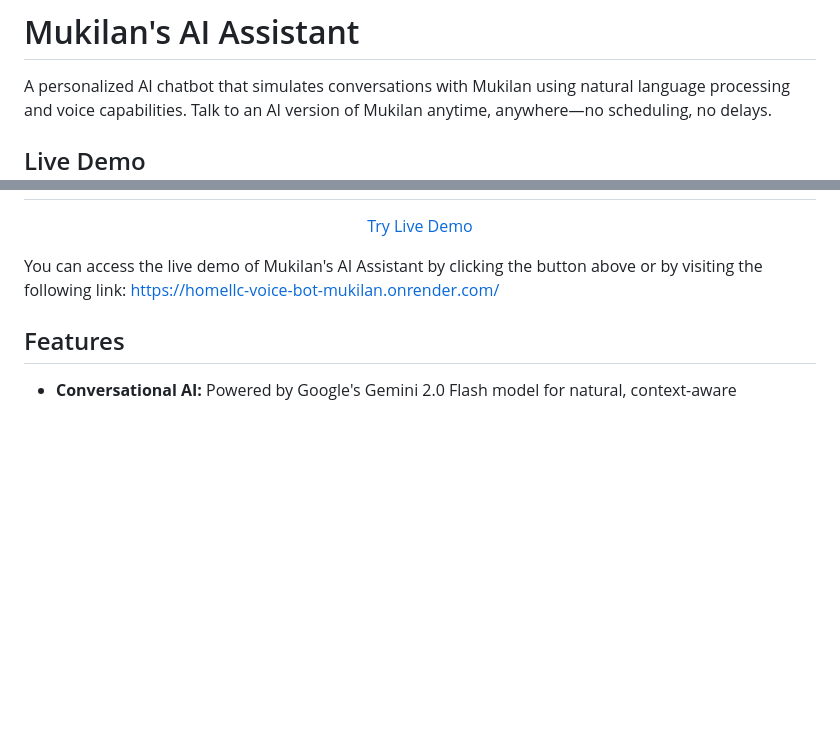
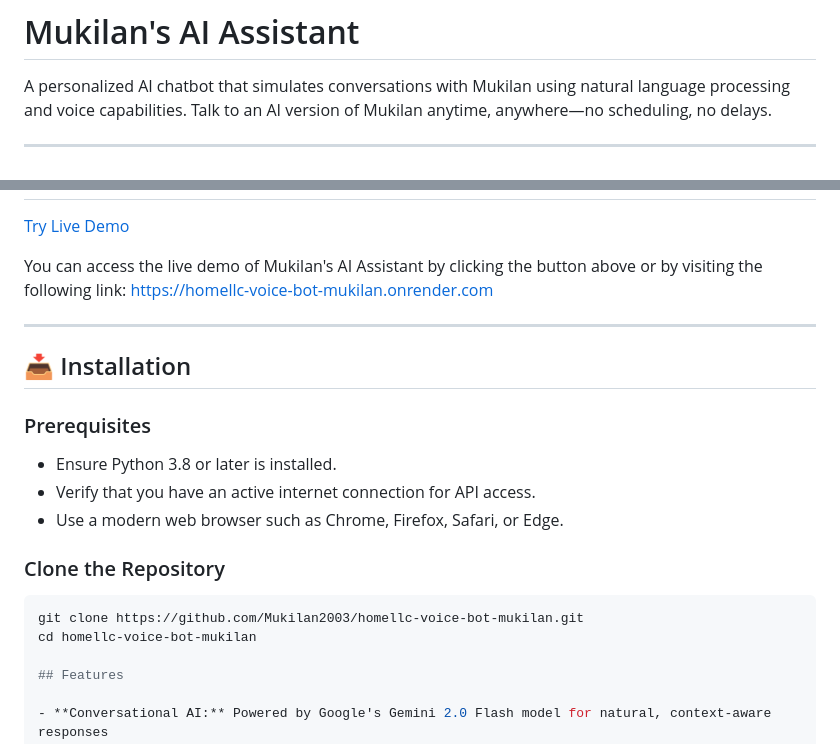
Before and after one commit to Mukilan2003/homellc-voice-bot-mukilan, a Markdown page: README.md, 2 parts joined by grey strips. GitHub-like rendering; blank space fills up the shorter version.

````diff
--- a/README.md
+++ b/README.md
@@ -5,5 +5,5 @@
 
 A personalized AI chatbot that simulates conversations with Mukilan using natural language processing and voice capabilities. Talk to an AI version of Mukilan anytime, anywhere—no scheduling, no delays.
 
-## Live Demo
+---
 
@@ -20,14 +22,29 @@ A personalized AI chatbot that simulates conversations with Mukilan using natura
       font-size: 16px;
       margin: 4px 2px;
       cursor: pointer;
-      border-radius: 12px;
-    ">
+      border-radius: 12px;">
       Try Live Demo
     </button>
   </a>
 </p>
 
-You can access the live demo of Mukilan's AI Assistant by clicking the button above or by visiting the following link: [https://homellc-voice-bot-mukilan.onrender.com/](https://homellc-voice-bot-mukilan.onrender.com/)
+You can access the live demo of Mukilan's AI Assistant by clicking the button above or by visiting the following link: [https://homellc-voice-bot-mukilan.onrender.com](https://homellc-voice-bot-mukilan.onrender.com)
+
+---
+
+## 📥 Installation
+
+### Prerequisites
+
+- Ensure Python 3.8 or later is installed.
+- Verify that you have an active internet connection for API access.
+- Use a modern web browser such as Chrome, Firefox, Safari, or Edge.
+
+### Clone the Repository
+
+```bash
+git clone https://github.com/Mukilan2003/homellc-voice-bot-mukilan.git
+cd homellc-voice-bot-mukilan
 
 ## Features
 
````
Also changed, not shown: other parts of README.md (+4 -2 lines).
